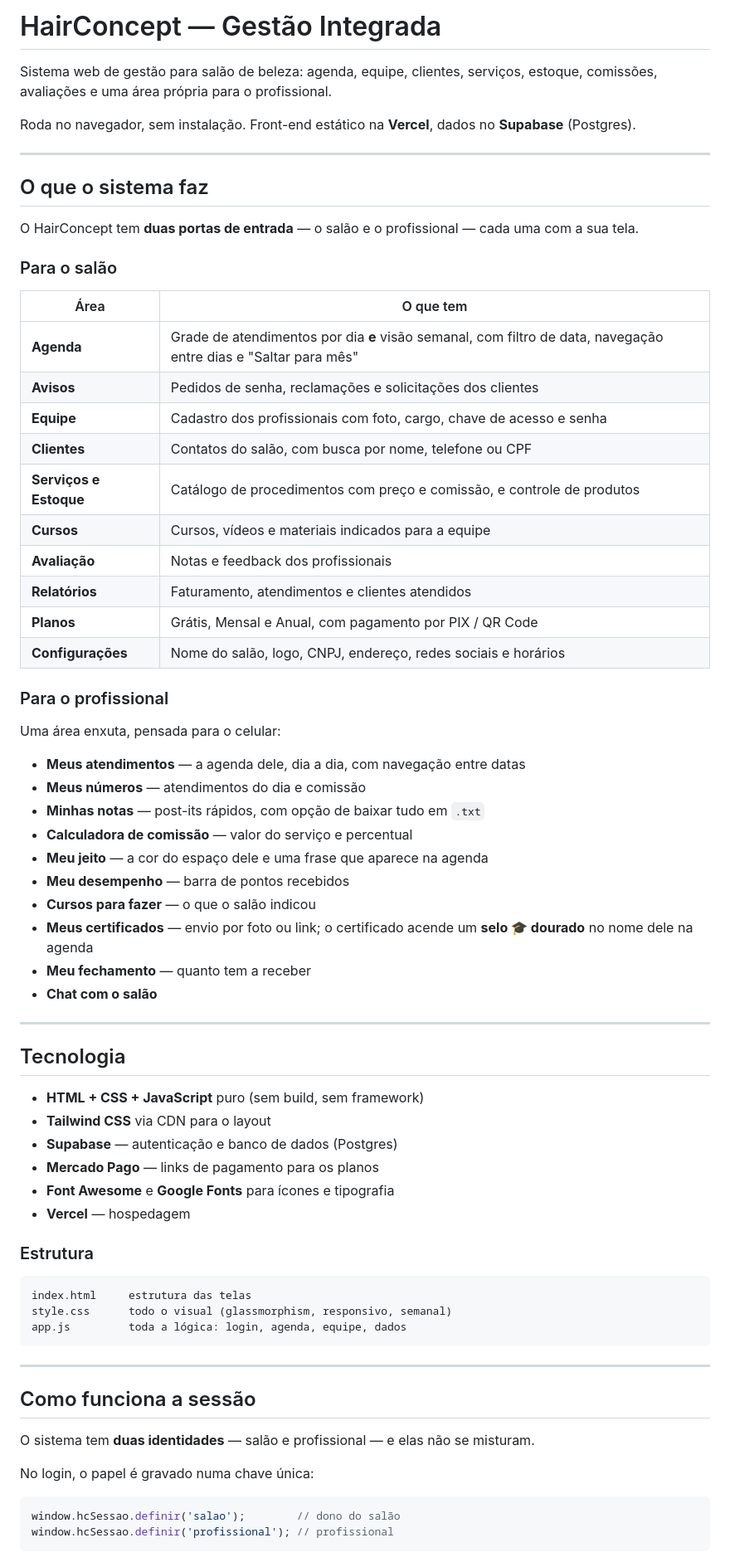
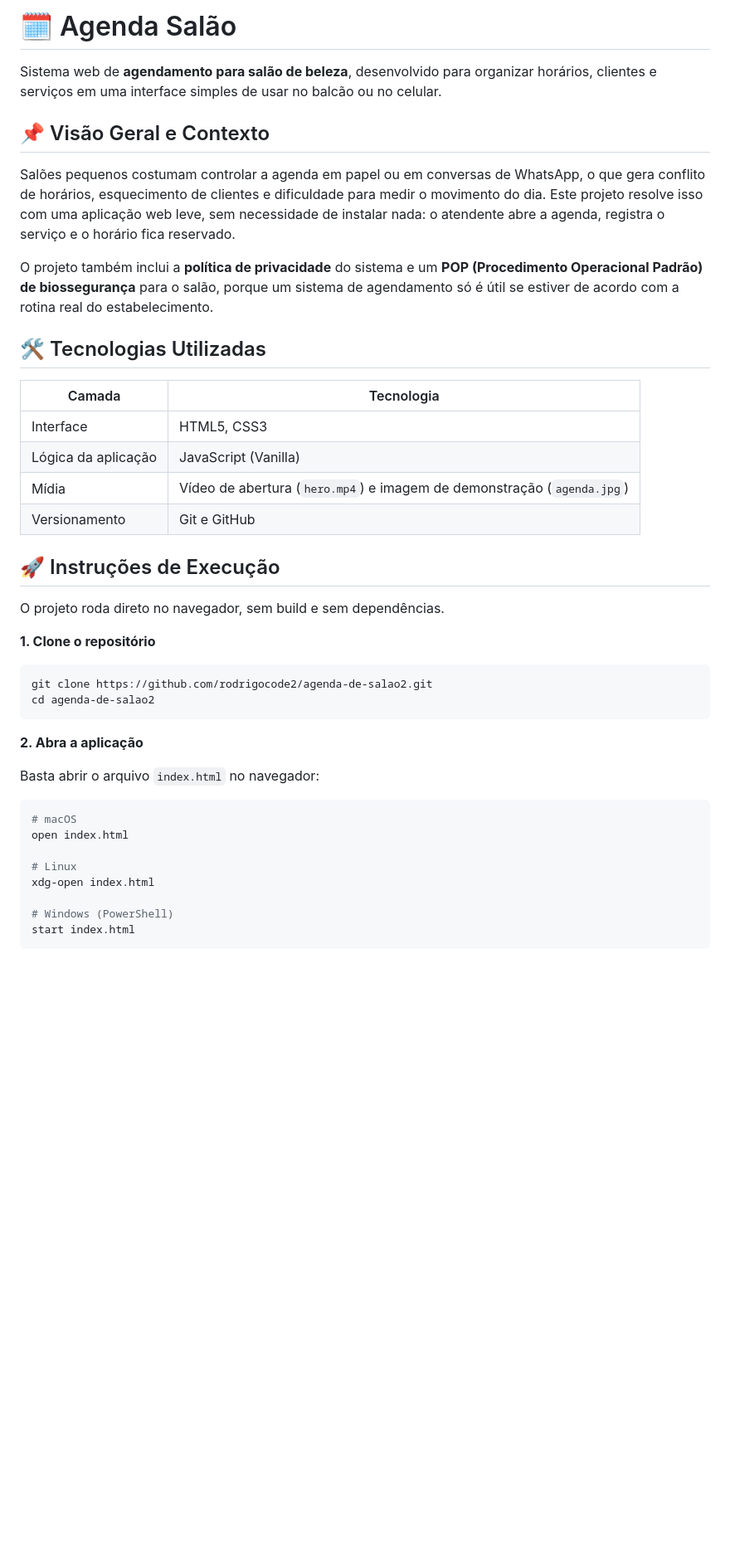
Before and after one commit to rodrigocode2/agenda-de-salao2, a Markdown page: README.md, the part around one of its changes. Shown at 83% size. Drawn GitHub-style; blank space fills up the shorter version.

Commit message:
docs: padroniza README com visão geral, tecnologias, execução, demonstração e licença

````diff
--- a/README.md
+++ b/README.md
@@ -1,74 +1,45 @@
-# HairConcept — Gestão Integrada
+# 🗓️ Agenda Salão
 
-Sistema web de gestão para salão de beleza: agenda, equipe, clientes, serviços, estoque, comissões, avaliações e uma área própria para o profissional.
+Sistema web de **agendamento para salão de beleza**, desenvolvido para organizar horários, clientes e serviços em uma interface simples de usar no balcão ou no celular.
 
-Roda no navegador, sem instalação. Front-end estático na **Vercel**, dados no **Supabase** (Postgres).
+## 📌 Visão Geral e Contexto
 
----
+Salões pequenos costumam controlar a agenda em papel ou em conversas de WhatsApp, o que gera conflito de horários, esquecimento de clientes e dificuldade para medir o movimento do dia. Este projeto resolve isso com uma aplicação web leve, sem necessidade de instalar nada: o atendente abre a agenda, registra o serviço e o horário fica reservado.
 
-## O que o sistema faz
+O projeto também inclui a **política de privacidade** do sistema e um **POP (Procedimento Operacional Padrão) de biossegurança** para o salão, porque um sistema de agendamento só é útil se estiver de acordo com a rotina real do estabelecimento.
 
-O HairConcept tem **duas portas de entrada** — o salão e o profissional — cada uma com a sua tela.
+## 🛠️ Tecnologias Utilizadas
 
-### Para o salão
+| Camada | Tecnologia |
+| --- | --- |
+| Interface | HTML5, CSS3 |
+| Lógica da aplicação | JavaScript (Vanilla) |
+| Mídia | Vídeo de abertura (`hero.mp4`) e imagem de demonstração (`agenda.jpg`) |
+| Versionamento | Git e GitHub |
 
-| Área | O que tem |
-|---|---|
-| **Agenda** | Grade de atendimentos por dia **e** visão semanal, com filtro de data, navegação entre dias e "Saltar para mês" |
-| **Avisos** | Pedidos de senha, reclamações e solicitações dos clientes |
-| **Equipe** | Cadastro dos profissionais com foto, cargo, chave de acesso e senha |
-| **Clientes** | Contatos do salão, com busca por nome, telefone ou CPF |
-| **Serviços e Estoque** | Catálogo de procedimentos com preço e comissão, e controle de produtos |
-| **Cursos** | Cursos, vídeos e materiais indicados para a equipe |
-| **Avaliação** | Notas e feedback dos profissionais |
-| **Relatórios** | Faturamento, atendimentos e clientes atendidos |
-| **Planos** | Grátis, Mensal e Anual, com pagamento por PIX / QR Code |
-| **Configurações** | Nome do salão, logo, CNPJ, endereço, redes sociais e horários |
+## 🚀 Instruções de Execução
 
-### Para o profissional
+O projeto roda direto no navegador, sem build e sem dependências.
 
-Uma área enxuta, pensada para o celular:
+**1. Clone o repositório**
 
-- **Meus atendimentos** — a agenda dele, dia a dia, com navegação entre datas
-- **Meus números** — atendimentos do dia e comissão
-- **Minhas notas** — post-its rápidos, com opção de baixar tudo em `.txt`
-- **Calculadora de comissão** — valor do serviço e percentual
-- **Meu jeito** — a cor do espaço dele e uma frase que aparece na agenda
-- **Meu desempenho** — barra de pontos recebidos
-- **Cursos para fazer** — o que o salão indicou
-- **Meus certificados** — envio por foto ou link; o certificado acende um **selo 🎓 dourado** no nome dele na agenda
-- **Meu fechamento** — quanto tem a receber
-- **Chat com o salão**
-
----
-
-## Tecnologia
-
-- **HTML + CSS + JavaScript** puro (sem build, sem framework)
-- **Tailwind CSS** via CDN para o layout
-- **Supabase** — autenticação e banco de dados (Postgres)
-- **Mercado Pago** — links de pagamento para os planos
-- **Font Awesome** e **Google Fonts** para ícones e tipografia
-- **Vercel** — hospedagem
-
-### Estrutura
-
-```
-index.html     estrutura das telas
-style.css      todo o visual (glassmorphism, responsivo, semanal)
-app.js         toda a lógica: login, agenda, equipe, dados
+```bash
+git clone https://github.com/rodrigocode2/agenda-de-salao2.git
+cd agenda-de-salao2
 ```
 
----
+**2. Abra a aplicação**
 
-## Como funciona a sessão
+Basta abrir o arquivo `index.html` no navegador:
 
-O sistema tem **duas identidades** — salão e profissional — e elas não se misturam.
+```bash
+# macOS
+open index.html
 
-No login, o papel é gravado numa chave única:
+# Linux
+xdg-open index.html
 
-```js
-window.hcSessao.definir('salao');        // dono do salão
-window.hcSessao.definir('profissional'); // profissional
+# Windows (PowerShell)
+start index.html
 ```
 
````
Also changed, not shown: other parts of README.md (+34 -47 lines).
